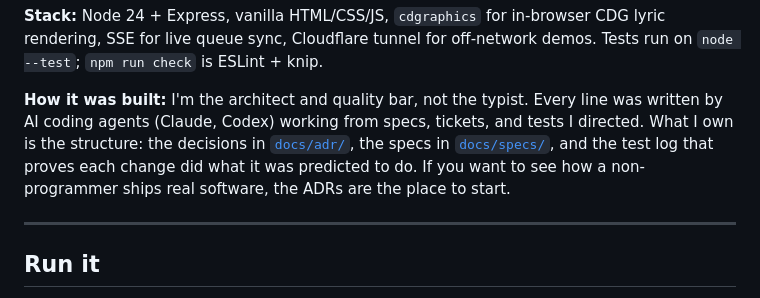
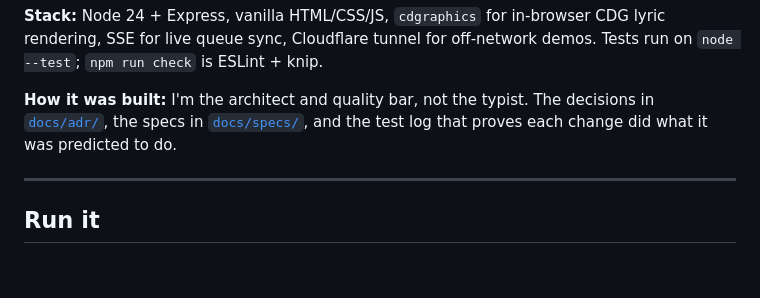
Before and after one commit to Burdchrome/karaoke-platform, a Markdown page: README.md, the part around the change. Drawn GitHub-style; blank space fills up the shorter version.

Commit message:
Revise 'How it was built' section in README
Editing information provided on building the app.

```diff
--- a/README.md
+++ b/README.md
@@ -14,13 +14,9 @@ drag-to-reorder queue, live-synced across devices).
 CDG lyric rendering, SSE for live queue sync, Cloudflare tunnel for off-network
 demos. Tests run on `node --test`; `npm run check` is ESLint + knip.
 
-**How it was built:** I'm the architect and quality bar, not the typist. Every
-line was written by AI coding agents (Claude, Codex) working from specs,
-tickets, and tests I directed. What I own is the structure: the decisions in
+**How it was built:** I'm the architect and quality bar, not the typist. The decisions in
 [`docs/adr/`](docs/adr/), the specs in [`docs/specs/`](docs/specs/), and the
-test log that proves each change did what it was predicted to do. If you want
-to see how a non-programmer ships real software, the ADRs are the place to
-start.
+test log that proves each change did what it was predicted to do.
 
 ---
 
```
